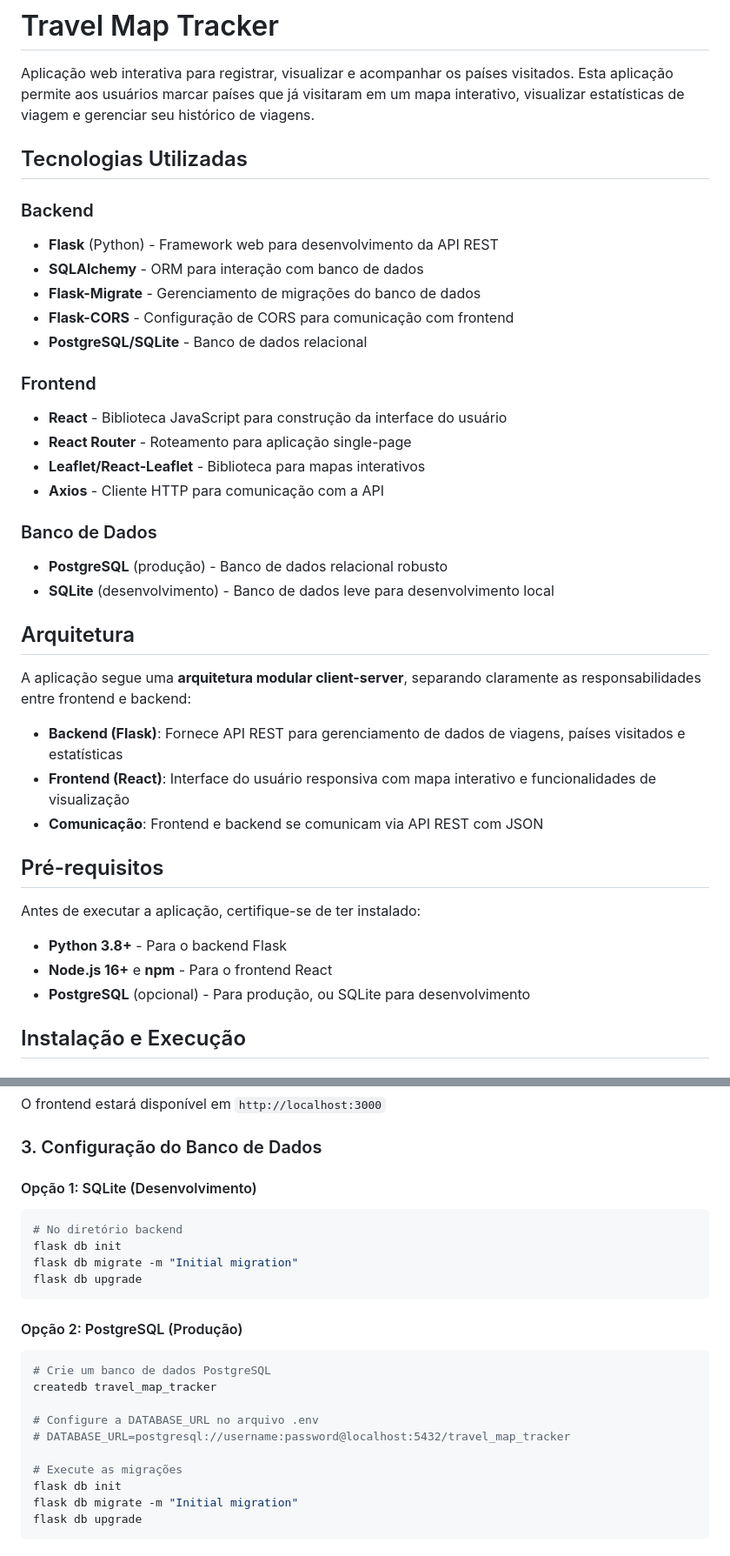
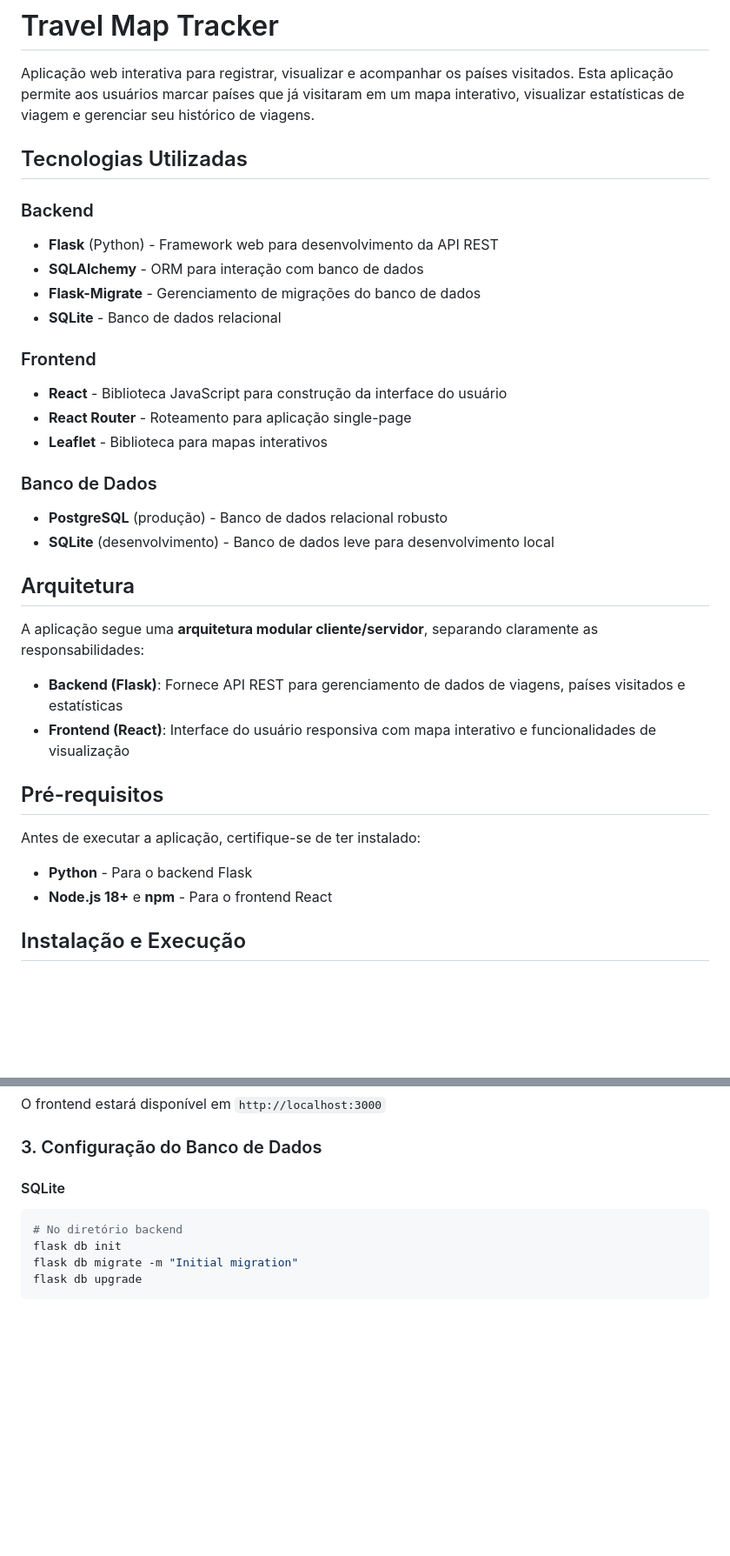
Before and after one commit to matheus-foscarinid/travel-map-tracker, a Markdown page: README.md, 2 parts joined by grey strips. Shown at 87% size. Drawn GitHub-style; blank space fills up the shorter version.

Commit message:
Update README to reflect changes in database options

````diff
--- a/README.md
+++ b/README.md
@@ -1,21 +1,18 @@
 # Travel Map Tracker
 
 Aplicação web interativa para registrar, visualizar e acompanhar os países visitados. Esta aplicação permite aos usuários marcar países que já visitaram em um mapa interativo, visualizar estatísticas de viagem e gerenciar seu histórico de viagens.
-
 ## Tecnologias Utilizadas
 
 ### Backend
 - **Flask** (Python) - Framework web para desenvolvimento da API REST
 - **SQLAlchemy** - ORM para interação com banco de dados
 - **Flask-Migrate** - Gerenciamento de migrações do banco de dados
-- **Flask-CORS** - Configuração de CORS para comunicação com frontend
-- **PostgreSQL/SQLite** - Banco de dados relacional
+- **SQLite** - Banco de dados relacional
 
 ### Frontend
 - **React** - Biblioteca JavaScript para construção da interface do usuário
 - **React Router** - Roteamento para aplicação single-page
-- **Leaflet/React-Leaflet** - Biblioteca para mapas interativos
-- **Axios** - Cliente HTTP para comunicação com a API
+- **Leaflet** - Biblioteca para mapas interativos
 
 ### Banco de Dados
 - **PostgreSQL** (produção) - Banco de dados relacional robusto
@@ -23,19 +20,17 @@ Aplicação web interativa para registrar, visualizar e acompanhar os países vi
 
 ## Arquitetura
 
-A aplicação segue uma **arquitetura modular client-server**, separando claramente as responsabilidades entre frontend e backend:
+A aplicação segue uma **arquitetura modular cliente/servidor**, separando claramente as responsabilidades:
 
 - **Backend (Flask)**: Fornece API REST para gerenciamento de dados de viagens, países visitados e estatísticas
 - **Frontend (React)**: Interface do usuário responsiva com mapa interativo e funcionalidades de visualização
-- **Comunicação**: Frontend e backend se comunicam via API REST com JSON
 
 ## Pré-requisitos
 
 Antes de executar a aplicação, certifique-se de ter instalado:
 
-- **Python 3.8+** - Para o backend Flask
-- **Node.js 16+** e **npm** - Para o frontend React
-- **PostgreSQL** (opcional) - Para produção, ou SQLite para desenvolvimento
+- **Python** - Para o backend Flask
+- **Node.js 18+** e **npm** - Para o frontend React
 
 ## Instalação e Execução
 
@@ -88,23 +83,9 @@ O frontend estará disponível em `http://localhost:3000`
 
 ### 3. Configuração do Banco de Dados
 
-#### Opção 1: SQLite (Desenvolvimento)
+#### SQLite
 ```bash
 # No diretório backend
-flask db init
-flask db migrate -m "Initial migration"
-flask db upgrade
-```
-
-#### Opção 2: PostgreSQL (Produção)
-```bash
-# Crie um banco de dados PostgreSQL
-createdb travel_map_tracker
-
-# Configure a DATABASE_URL no arquivo .env
-# DATABASE_URL=postgresql://username:password@localhost:5432/travel_map_tracker
-
-# Execute as migrações
 flask db init
 flask db migrate -m "Initial migration"
 flask db upgrade
````
Also changed, not shown: other parts of README.md (+0 -12 lines).
